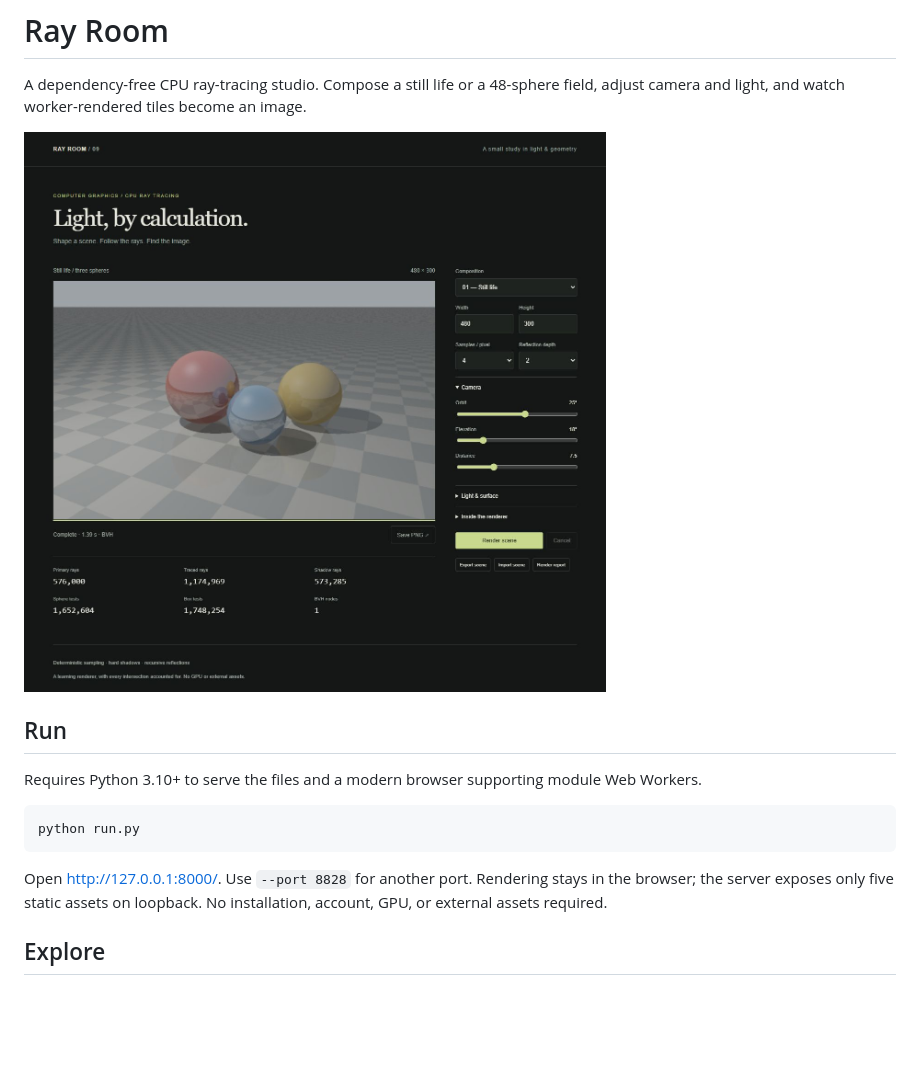
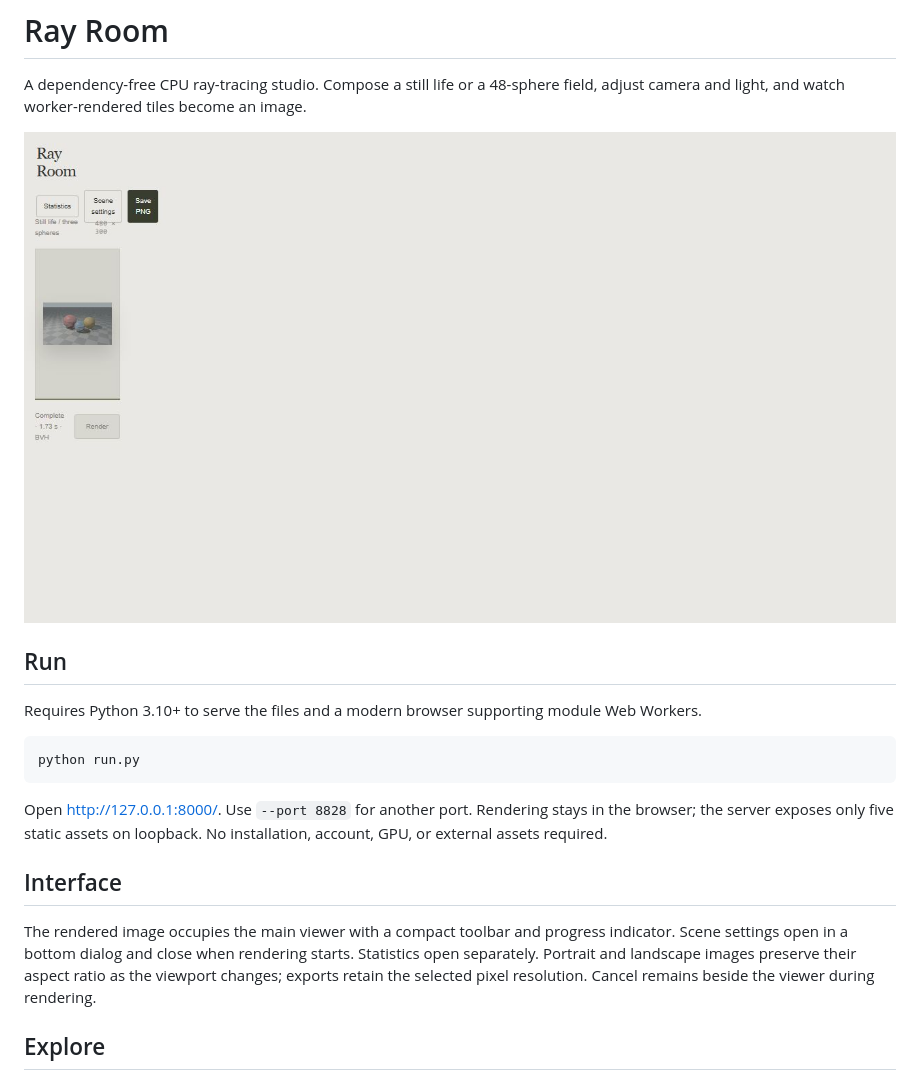
Before and after one commit to Michaelhoang8/ray-room, a Markdown page: README.md, the part around the change. Rendered like a GitHub page; pictures changed too: docs/studio.png; blank space fills up the shorter version.

Commit message:
Give rendered images a dedicated viewer with separate scene controls

````diff
--- a/README.md
+++ b/README.md
@@ -13,6 +13,10 @@ python run.py
 ```
 
 Open http://127.0.0.1:8000/. Use `--port 8828` for another port. Rendering stays in the browser; the server exposes only five static assets on loopback. No installation, account, GPU, or external assets required.
+
+## Interface
+
+The rendered image occupies the main viewer with a compact toolbar and progress indicator. Scene settings open in a bottom dialog and close when rendering starts. Statistics open separately. Portrait and landscape images preserve their aspect ratio as the viewport changes; exports retain the selected pixel resolution. Cancel remains beside the viewer during rendering.
 
 ## Explore
 
````
Also changed, not shown: 3 other files.
